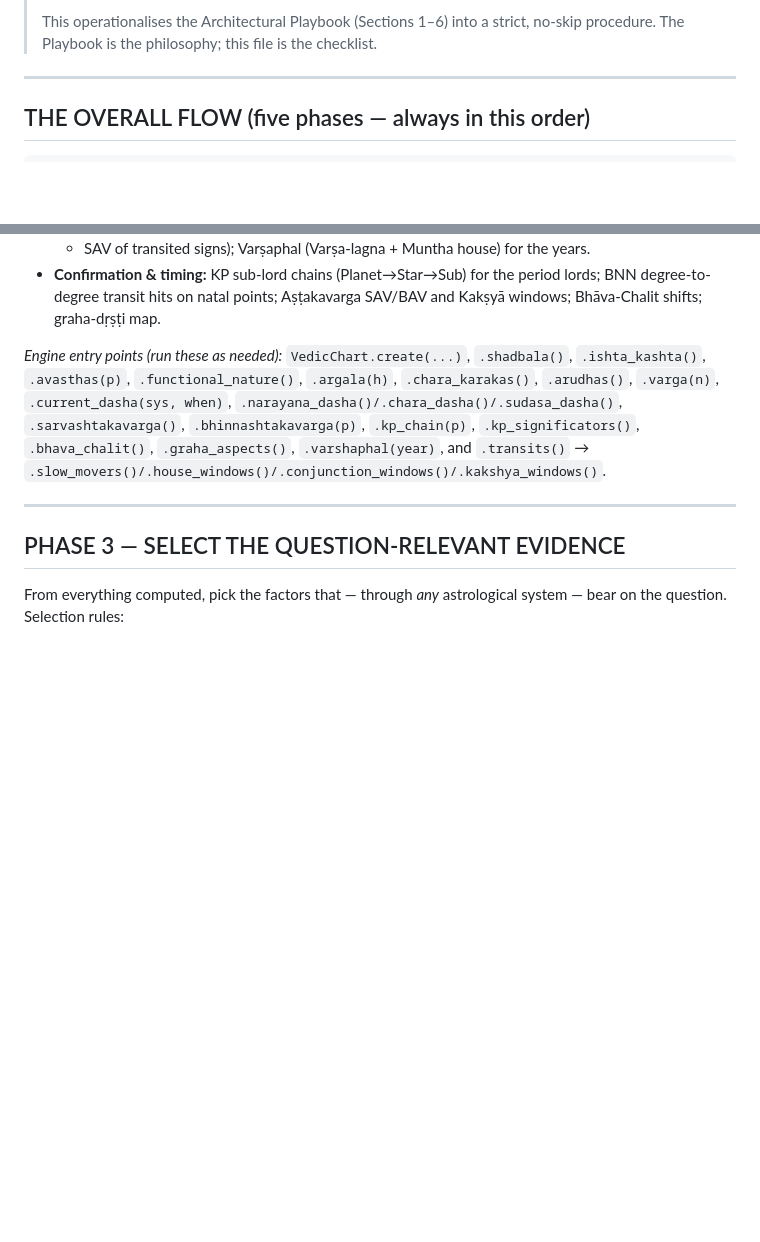
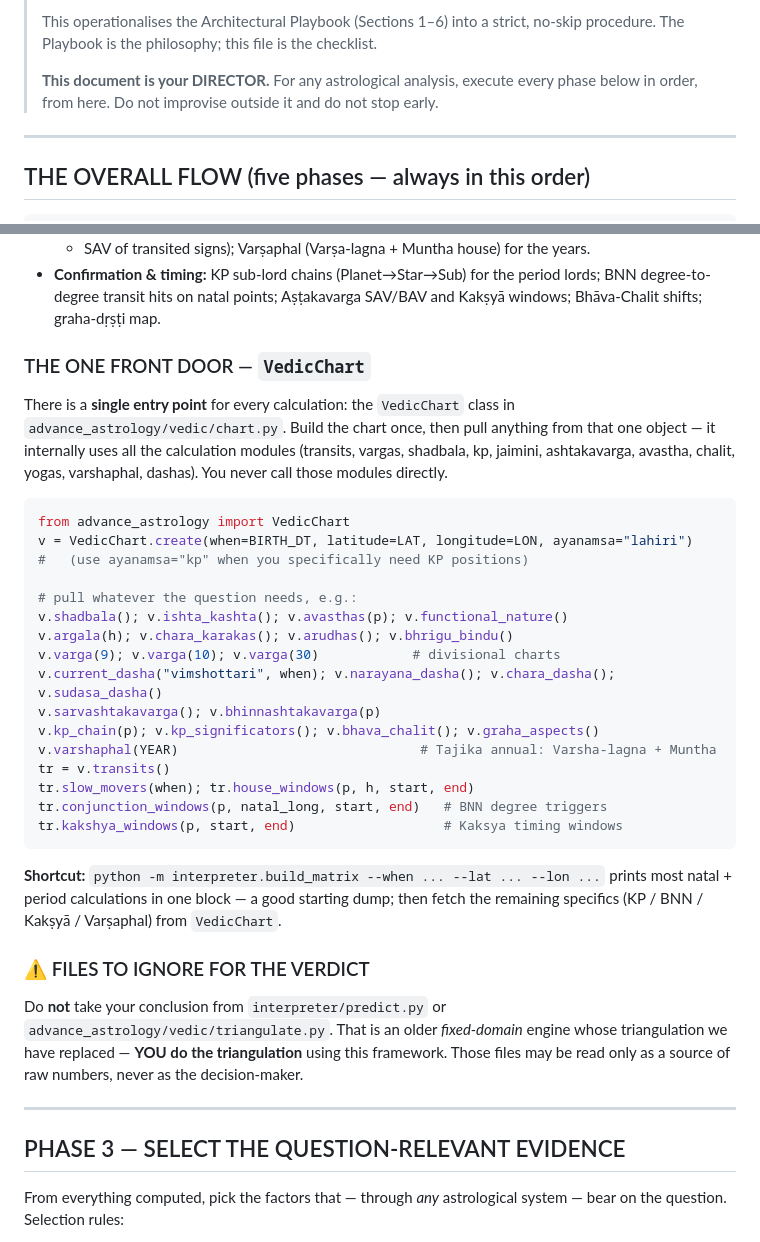
Before and after one commit to jharavi162/Advance-astrology-framework, a Markdown page: docs/AI_TRIANGULATION_PROMPT.md, 2 parts joined by grey strips. Drawn GitHub-style; blank space fills up the shorter version.

Commit message:
Make triangulation framework the AI's director (one front door)
Add explicit DIRECTOR statement, the single front door (VedicChart in
chart.py) with a concrete code recipe, the build_matrix shortcut, and a
clear 'ignore predict.py / triangulate.py for the verdict' note so the AI
does its own triangulation.

Co-Authored-By: Claude Opus 4.8 <noreply@anthropic.com>
Claude-Session: https://claude.ai/code/session_01QM9CEV3X3AR397QdU2xy7c

````diff
--- a/docs/AI_TRIANGULATION_PROMPT.md
+++ b/docs/AI_TRIANGULATION_PROMPT.md
@@ -13,6 +13,10 @@
 >
 > This operationalises the Architectural Playbook (Sections 1–6) into a strict,
 > no-skip procedure. The Playbook is the philosophy; this file is the checklist.
+>
+> **This document is your DIRECTOR.** For any astrological analysis, execute every
+> phase below in order, from here. Do not improvise outside it and do not stop
+> early.
 
 ---
 
@@ -73,13 +77,42 @@ Call the Engine to obtain the full evidence set for the native and the period.
   lords; BNN degree-to-degree transit hits on natal points; Aṣṭakavarga SAV/BAV
   and Kakṣyā windows; Bhāva-Chalit shifts; graha-dṛṣṭi map.
 
-*Engine entry points (run these as needed):* `VedicChart.create(...)`,
-`.shadbala()`, `.ishta_kashta()`, `.avasthas(p)`, `.functional_nature()`,
-`.argala(h)`, `.chara_karakas()`, `.arudhas()`, `.varga(n)`, `.current_dasha(sys,
-when)`, `.narayana_dasha()/.chara_dasha()/.sudasa_dasha()`, `.sarvashtakavarga()`,
-`.bhinnashtakavarga(p)`, `.kp_chain(p)`, `.kp_significators()`, `.bhava_chalit()`,
-`.graha_aspects()`, `.varshaphal(year)`, and `.transits()` →
-`.slow_movers()/.house_windows()/.conjunction_windows()/.kakshya_windows()`.
+### THE ONE FRONT DOOR — `VedicChart`
+There is a **single entry point** for every calculation: the `VedicChart` class
+in `advance_astrology/vedic/chart.py`. Build the chart once, then pull anything
+from that one object — it internally uses all the calculation modules (transits,
+vargas, shadbala, kp, jaimini, ashtakavarga, avastha, chalit, yogas, varshaphal,
+dashas). You never call those modules directly.
+
+```python
+from advance_astrology import VedicChart
+v = VedicChart.create(when=BIRTH_DT, latitude=LAT, longitude=LON, ayanamsa="lahiri")
+#   (use ayanamsa="kp" when you specifically need KP positions)
+
+# pull whatever the question needs, e.g.:
+v.shadbala(); v.ishta_kashta(); v.avasthas(p); v.functional_nature()
+v.argala(h); v.chara_karakas(); v.arudhas(); v.bhrigu_bindu()
+v.varga(9); v.varga(10); v.varga(30)            # divisional charts
+v.current_dasha("vimshottari", when); v.narayana_dasha(); v.chara_dasha(); v.sudasa_dasha()
+v.sarvashtakavarga(); v.bhinnashtakavarga(p)
+v.kp_chain(p); v.kp_significators(); v.bhava_chalit(); v.graha_aspects()
+v.varshaphal(YEAR)                               # Tajika annual: Varsha-lagna + Muntha
+tr = v.transits()
+tr.slow_movers(when); tr.house_windows(p, h, start, end)
+tr.conjunction_windows(p, natal_long, start, end)   # BNN degree triggers
+tr.kakshya_windows(p, start, end)                   # Kaksya timing windows
+```
+
+**Shortcut:** `python -m interpreter.build_matrix --when ... --lat ... --lon ...`
+prints most natal + period calculations in one block — a good starting dump;
+then fetch the remaining specifics (KP / BNN / Kakṣyā / Varṣaphal) from `VedicChart`.
+
+### ⚠️ FILES TO IGNORE FOR THE VERDICT
+Do **not** take your conclusion from `interpreter/predict.py` or
+`advance_astrology/vedic/triangulate.py`. That is an older *fixed-domain* engine
+whose triangulation we have replaced — **YOU do the triangulation** using this
+framework. Those files may be read only as a source of raw numbers, never as the
+decision-maker.
 
 ---
 
````
